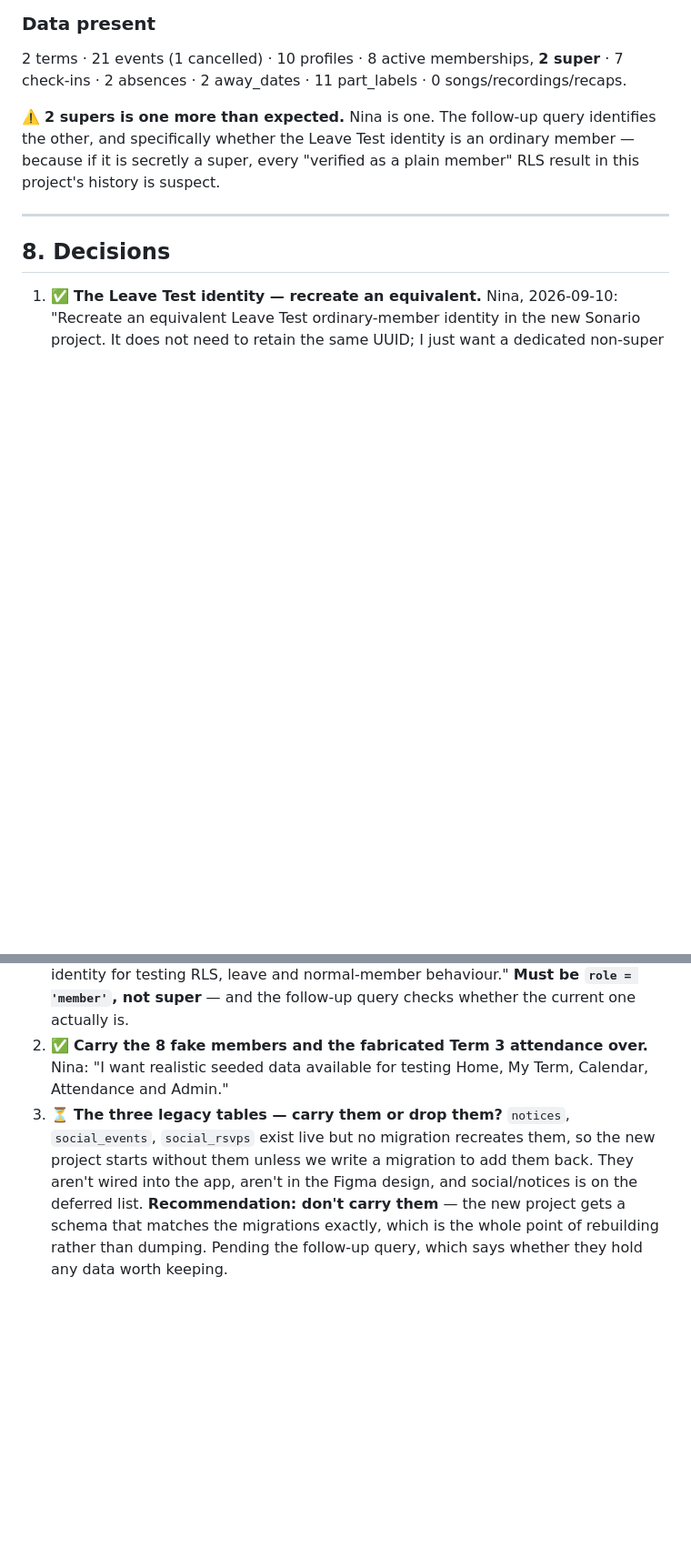
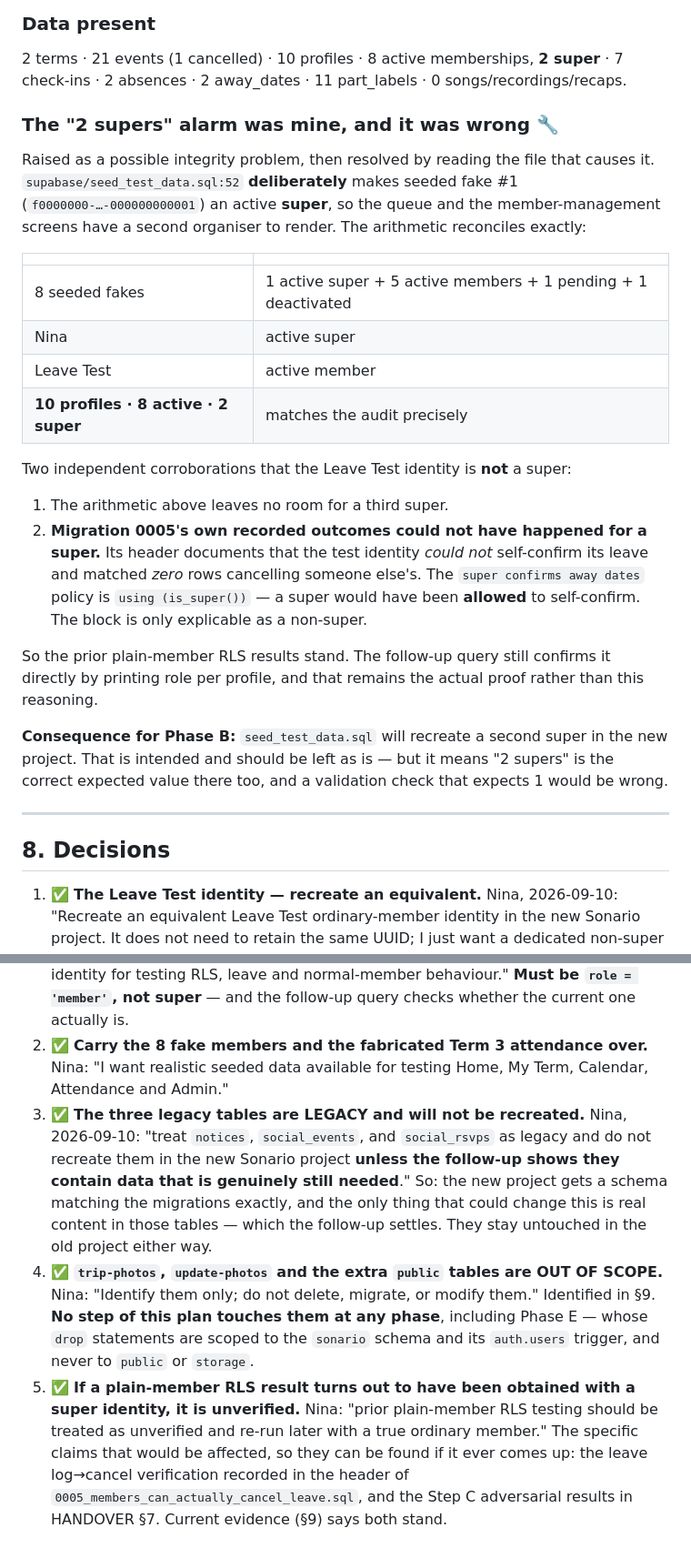
Before and after one commit to nozkowoz/sonario, a Markdown page: supabase/SPLIT-PLAN.md, 2 parts joined by grey strips. Shown at 91% size. Rendered like a GitHub page; blank space fills up the shorter version.

Commit message:
Record Nina's decisions, and retract the 2-supers alarm
The second super is not an integrity problem. seed_test_data.sql line 52
deliberately makes seeded fake #1 an active super so the approval queue and
member-management screens have a second organiser to render. I raised the alarm
without checking the file that causes it.

The arithmetic reconciles exactly — 8 fakes (1 super, 5 member, 1 pending, 1
deactivated) plus Nina as super plus Leave Test as member gives 10 profiles, 8
active, 2 super, which is what the audit reported. And migration 0005's own
recorded outcomes could not have happened for a super: it documents that the
test identity could NOT self-confirm its leave, whereas 'super confirms away
dates' is using (is_super()) and would have permitted exactly that. The block is
only explicable as a non-super, so the prior plain-member results stand. The
follow-up query still confirms it directly, and that remains the real proof
rather than this reasoning.

One consequence worth writing down: seed_test_data.sql will recreate a second
super in the new project. That is intended, so 2 supers is the correct expected
value there too and a validation check expecting 1 would be wrong.

Decisions recorded: the three legacy tables are legacy and will not be
recreated unless the follow-up finds content genuinely still needed; the
trip-photos and update-photos buckets and the extra public tables are
identify-only and no phase of this plan touches them — Phase E's drops are
scoped to the sonario schema and its auth.users trigger, never to public or
storage; and if any plain-member RLS result was in fact obtained with a super
identity it counts as unverified, with the two specific claims that would be
affected named so they can be found later.

Co-Authored-By: Claude Opus 5 <noreply@anthropic.com>

```diff
--- a/supabase/SPLIT-PLAN.md
+++ b/supabase/SPLIT-PLAN.md
@@ -382,9 +382,34 @@ either way** — this plan touches neither, and cleaning them is a separate conv
 2 terms · 21 events (1 cancelled) · 10 profiles · 8 active memberships, **2 super** · 7 check-ins
 · 2 absences · 2 away_dates · 11 part_labels · 0 songs/recordings/recaps.
 
-⚠️ **2 supers is one more than expected.** Nina is one. The follow-up query identifies the other,
-and specifically whether the Leave Test identity is an ordinary member — because if it is secretly
-a super, every "verified as a plain member" RLS result in this project's history is suspect.
+### The "2 supers" alarm was mine, and it was wrong 🔧
+Raised as a possible integrity problem, then resolved by reading the file that causes it.
+`supabase/seed_test_data.sql:52` **deliberately** makes seeded fake #1
+(`f0000000-…-000000000001`) an active **super**, so the queue and the member-management screens
+have a second organiser to render. The arithmetic reconciles exactly:
+
+| | |
+|---|---|
+| 8 seeded fakes | 1 active super + 5 active members + 1 pending + 1 deactivated |
+| Nina | active super |
+| Leave Test | active member |
+| **10 profiles · 8 active · 2 super** | matches the audit precisely |
+
+Two independent corroborations that the Leave Test identity is **not** a super:
+
+1. The arithmetic above leaves no room for a third super.
+2. **Migration 0005's own recorded outcomes could not have happened for a super.** Its header
+   documents that the test identity *could not* self-confirm its leave and matched *zero* rows
+   cancelling someone else's. The `super confirms away dates` policy is `using (is_super())` — a
+   super would have been **allowed** to self-confirm. The block is only explicable as a
+   non-super.
+
+So the prior plain-member RLS results stand. The follow-up query still confirms it directly by
+printing role per profile, and that remains the actual proof rather than this reasoning.
+
+**Consequence for Phase B:** `seed_test_data.sql` will recreate a second super in the new
+project. That is intended and should be left as is — but it means "2 supers" is the correct
+expected value there too, and a validation check that expects 1 would be wrong.
 
 ---
 
@@ -397,10 +422,19 @@ a super, every "verified as a plain member" RLS result in this project's history
    checks whether the current one actually is.
 2. ✅ **Carry the 8 fake members and the fabricated Term 3 attendance over.** Nina: "I want
    realistic seeded data available for testing Home, My Term, Calendar, Attendance and Admin."
-3. ⏳ **The three legacy tables — carry them or drop them?** `notices`, `social_events`,
-   `social_rsvps` exist live but no migration recreates them, so the new project starts without
-   them unless we write a migration to add them back. They aren't wired into the app, aren't in
-   the Figma design, and social/notices is on the deferred list. **Recommendation: don't carry
-   them** — the new project gets a schema that matches the migrations exactly, which is the whole
-   point of rebuilding rather than dumping. Pending the follow-up query, which says whether they
-   hold any data worth keeping.
+3. ✅ **The three legacy tables are LEGACY and will not be recreated.** Nina, 2026-09-10: "treat
+   `notices`, `social_events`, and `social_rsvps` as legacy and do not recreate them in the new
+   Sonario project **unless the follow-up shows they contain data that is genuinely still
+   needed**." So: the new project gets a schema matching the migrations exactly, and the only
+   thing that could change this is real content in those tables — which the follow-up settles.
+   They stay untouched in the old project either way.
+4. ✅ **`trip-photos`, `update-photos` and the extra `public` tables are OUT OF SCOPE.** Nina:
+   "Identify them only; do not delete, migrate, or modify them." Identified in §9. **No step of
+   this plan touches them at any phase**, including Phase E — whose `drop` statements are scoped
+   to the `sonario` schema and its `auth.users` trigger, and never to `public` or `storage`.
+5. ✅ **If a plain-member RLS result turns out to have been obtained with a super identity, it is
+   unverified.** Nina: "prior plain-member RLS testing should be treated as unverified and re-run
+   later with a true ordinary member." The specific claims that would be affected, so they can be
+   found if it ever comes up: the leave log→cancel verification recorded in the header of
+   `0005_members_can_actually_cancel_leave.sql`, and the Step C adversarial results in HANDOVER
+   §7. Current evidence (§9) says both stand.
```
Also changed, not shown: other parts of supabase/SPLIT-PLAN.md (+1 -1 lines).
